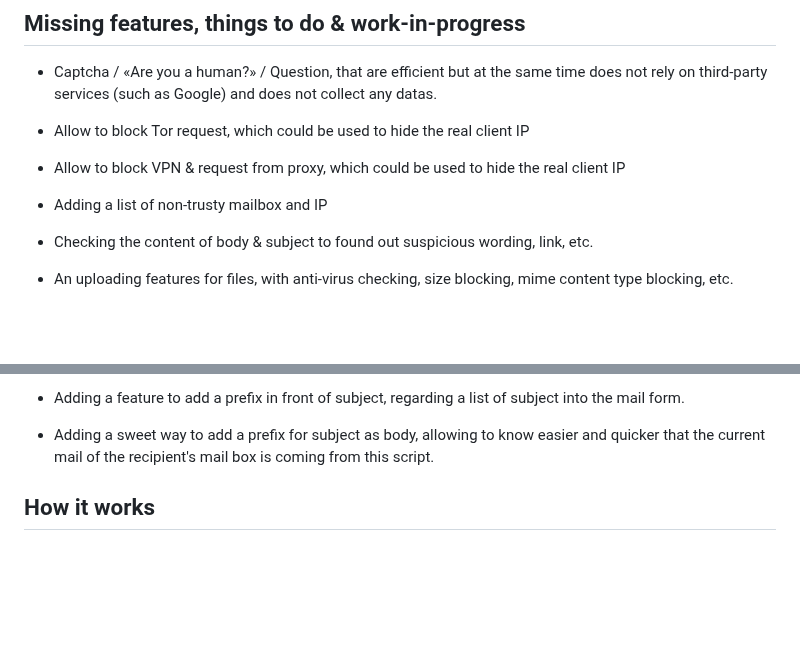
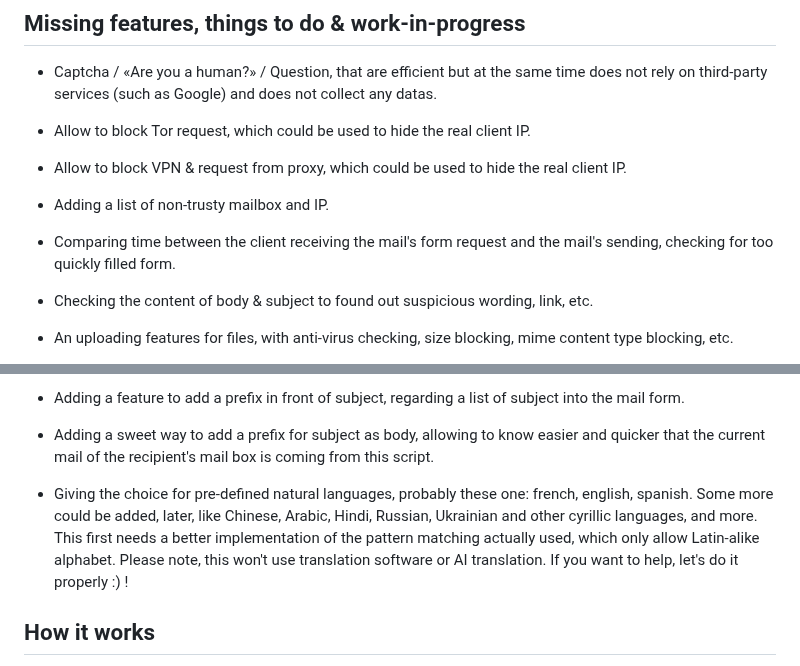
Before and after one commit to BarbeRousseLibre/hermessenger, a Markdown page: README.md, 2 parts joined by grey strips. GitHub-like rendering; blank space fills up the shorter version.

Commit message:
Adding missing features about l18n support.

```diff
--- a/README.md
+++ b/README.md
@@ -53,11 +53,13 @@ Also, be aware there is for now almost no tests against bots / AI / massive atta
 
 - Captcha / «Are you a human?» / Question, that are efficient but at the same time does not rely on third-party services (such as Google) and does not collect any datas.
 
-- Allow to block Tor request, which could be used to hide the real client IP
+- Allow to block Tor request, which could be used to hide the real client IP.
 
-- Allow to block VPN & request from proxy, which could be used to hide the real client IP
+- Allow to block VPN & request from proxy, which could be used to hide the real client IP.
 
-- Adding a list of non-trusty mailbox and IP
+- Adding a list of non-trusty mailbox and IP.
+
+- Comparing time between the client receiving the mail's form request and the mail's sending, checking for too quickly filled form.
 
 - Checking the content of body & subject to found out suspicious wording, link, etc.
 
@@ -76,6 +78,8 @@ Also, be aware there is for now almost no tests against bots / AI / massive atta
 - Adding a feature to add a prefix in front of subject, regarding a list of subject into the mail form.
 
 - Adding a sweet way to add a prefix for subject as body, allowing to know easier and quicker that the current mail of the recipient's mail box is coming from this script.
+
+- Giving the choice for pre-defined natural languages, probably these one: french, english, spanish. Some more could be added, later, like Chinese, Arabic, Hindi, Russian, Ukrainian and other cyrillic languages, and more. This first needs a better implementation of the pattern matching actually used, which only allow Latin-alike alphabet. Please note, this won't use translation software or AI translation. If you want to help, let's do it properly :) !
 
 ## How it works
 
```
